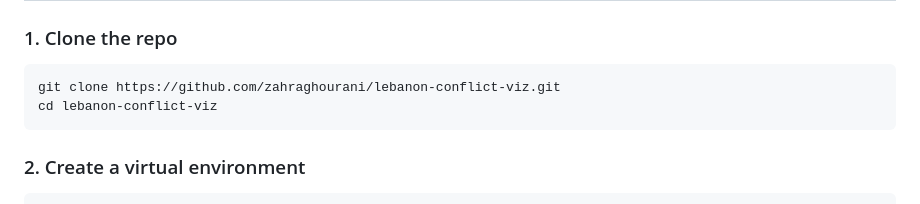
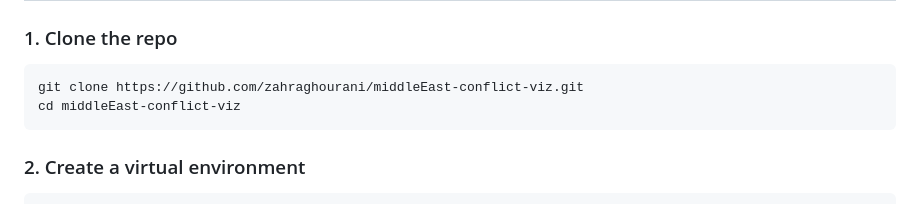
Before and after one commit to zahraghourani/lebanon-conflict-viz, a Markdown page: README.md, the part around the change. Drawn GitHub-style.

Commit message:
Update repository name in README.md

````diff
--- a/README.md
+++ b/README.md
@@ -60,8 +60,8 @@ middle-east-conflict-viz/
 ### 1. Clone the repo
 
 ```bash
-git clone https://github.com/zahraghourani/lebanon-conflict-viz.git
-cd lebanon-conflict-viz
+git clone https://github.com/zahraghourani/middleEast-conflict-viz.git
+cd middleEast-conflict-viz
 ```
 
 ### 2. Create a virtual environment
````
